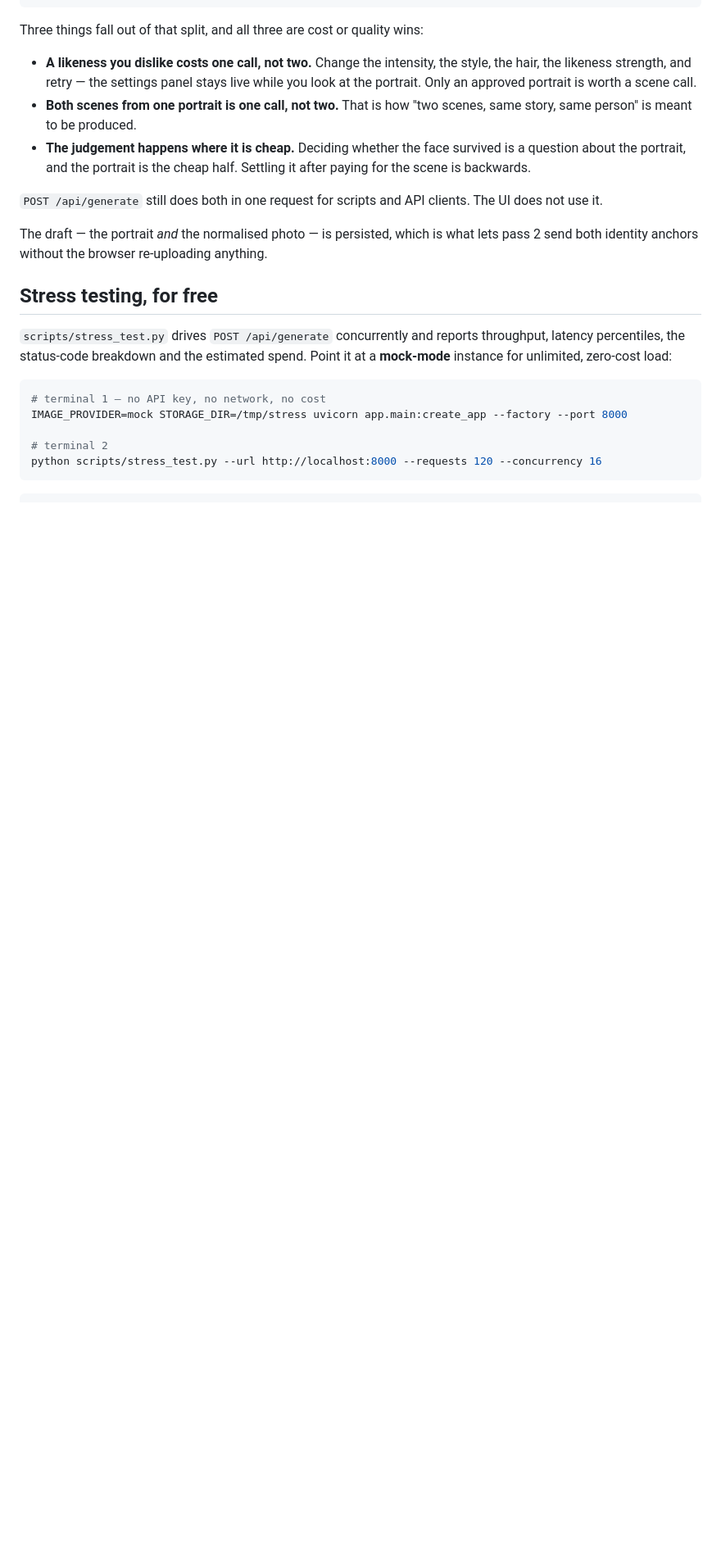
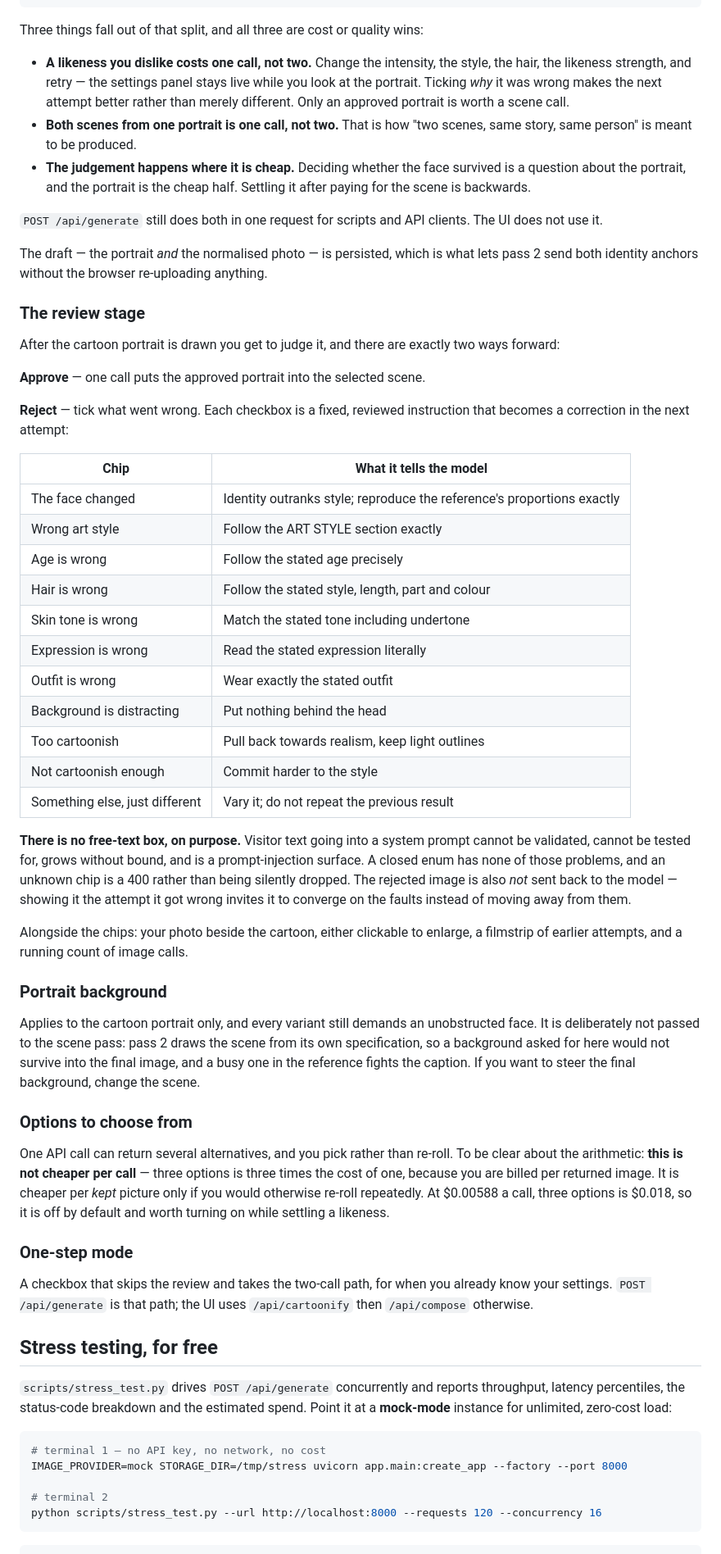
Before and after one commit to SYKhayyat/jack-and-the-beanstalk, a Markdown page: README.md, the part around one of its changes. Shown at 82% size. Rendered like a GitHub page; blank space fills up the shorter version.

Commit message:
docs: the review stage, the background caveat, and the candidate arithmetic
States plainly that several candidates cost more per call, not less, and
that they only pay off if you would otherwise re-roll repeatedly.

```diff
--- a/README.md
+++ b/README.md
@@ -339,8 +344,9 @@ Three things fall out of that split, and all three are cost or quality wins:
 
 - **A likeness you dislike costs one call, not two.** Change the intensity, the
   style, the hair, the likeness strength, and retry — the settings panel stays
-  live while you look at the portrait. Only an approved portrait is worth a
-  scene call.
+  live while you look at the portrait. Ticking *why* it was wrong makes the next
+  attempt better rather than merely different. Only an approved portrait is
+  worth a scene call.
 - **Both scenes from one portrait is one call, not two.** That is how "two
   scenes, same story, same person" is meant to be produced.
 - **The judgement happens where it is cheap.** Deciding whether the face
@@ -353,6 +359,63 @@ clients. The UI does not use it.
 The draft — the portrait *and* the normalised photo — is persisted, which is
 what lets pass 2 send both identity anchors without the browser re-uploading
 anything.
+
+### The review stage
+
+After the cartoon portrait is drawn you get to judge it, and there are exactly
+two ways forward:
+
+**Approve** — one call puts the approved portrait into the selected scene.
+
+**Reject** — tick what went wrong. Each checkbox is a fixed, reviewed
+instruction that becomes a correction in the next attempt:
+
+| Chip | What it tells the model |
+| --- | --- |
+| The face changed | Identity outranks style; reproduce the reference's proportions exactly |
+| Wrong art style | Follow the ART STYLE section exactly |
+| Age is wrong | Follow the stated age precisely |
+| Hair is wrong | Follow the stated style, length, part and colour |
+| Skin tone is wrong | Match the stated tone including undertone |
+| Expression is wrong | Read the stated expression literally |
+| Outfit is wrong | Wear exactly the stated outfit |
+| Background is distracting | Put nothing behind the head |
+| Too cartoonish | Pull back towards realism, keep light outlines |
+| Not cartoonish enough | Commit harder to the style |
+| Something else, just different | Vary it; do not repeat the previous result |
+
+**There is no free-text box, on purpose.** Visitor text going into a system
+prompt cannot be validated, cannot be tested for, grows without bound, and is a
+prompt-injection surface. A closed enum has none of those problems, and an
+unknown chip is a 400 rather than being silently dropped. The rejected image is
+also *not* sent back to the model — showing it the attempt it got wrong invites
+it to converge on the faults instead of moving away from them.
+
+Alongside the chips: your photo beside the cartoon, either clickable to enlarge,
+a filmstrip of earlier attempts, and a running count of image calls.
+
+### Portrait background
+
+Applies to the cartoon portrait only, and every variant still demands an
+unobstructed face. It is deliberately not passed to the scene pass: pass 2 draws
+the scene from its own specification, so a background asked for here would not
+survive into the final image, and a busy one in the reference fights the
+caption. If you want to steer the final background, change the scene.
+
+### Options to choose from
+
+One API call can return several alternatives, and you pick rather than re-roll.
+To be clear about the arithmetic: **this is not cheaper per call** — three
+options is three times the cost of one, because you are billed per returned
+image. It is cheaper per *kept* picture only if you would otherwise re-roll
+repeatedly. At $0.00588 a call, three options is $0.018, so it is off by default
+and worth turning on while settling a likeness.
+
+### One-step mode
+
+A checkbox that skips the review and takes the two-call path, for when you
+already know your settings. `POST /api/generate` is that path; the UI uses
+`/api/cartoonify` then `/api/compose` otherwise.
 
 ## Stress testing, for free
 
```
Also changed, not shown: other parts of README.md (+8 -3 lines).
